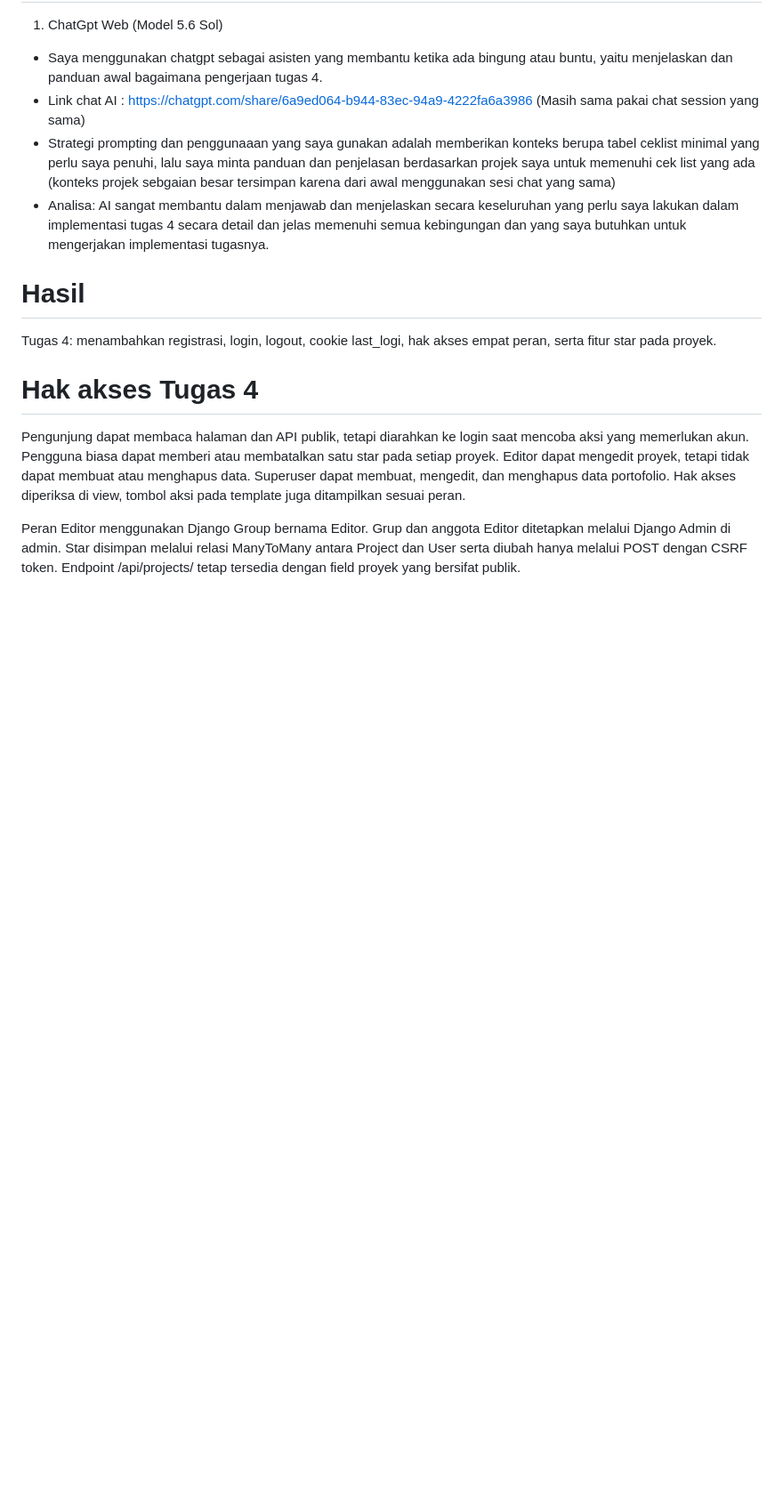
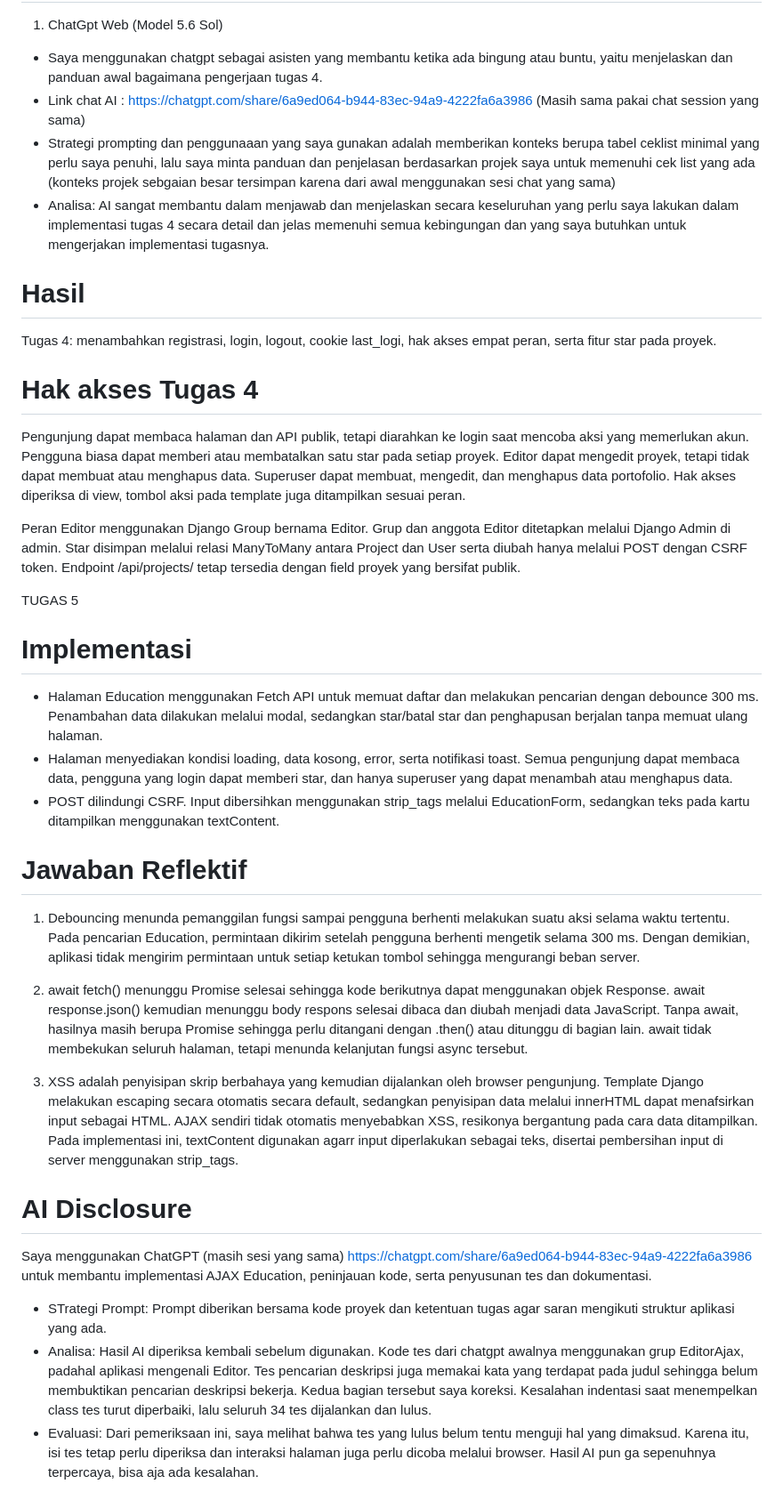
Before and after one commit to farelbostonc/myportofolio, a Markdown page: Readme.md, the part around the change. Shown at 89% size. Rendered like a GitHub page; blank space fills up the shorter version.

Commit message:
Menambahkan dokumentasi dan ai dislosure pada readme

```diff
--- a/Readme.md
+++ b/Readme.md
@@ -67,3 +67,22 @@ Tugas 4: menambahkan registrasi, login, logout, cookie last_logi, hak akses empa
 Pengunjung dapat membaca halaman dan API publik, tetapi diarahkan ke login saat mencoba aksi yang memerlukan akun. Pengguna biasa dapat memberi atau membatalkan satu star pada setiap proyek. Editor dapat mengedit proyek, tetapi tidak dapat membuat atau menghapus data. Superuser dapat membuat, mengedit, dan menghapus data portofolio. Hak akses diperiksa di view, tombol aksi pada template juga ditampilkan sesuai peran.
 
 Peran Editor menggunakan Django Group bernama Editor. Grup dan anggota Editor ditetapkan melalui Django Admin di admin. Star disimpan melalui relasi ManyToMany antara Project dan User serta diubah hanya melalui POST dengan CSRF token. Endpoint /api/projects/ tetap tersedia dengan field proyek yang bersifat publik.
+
+TUGAS 5
+# Implementasi
+- Halaman Education menggunakan Fetch API untuk memuat daftar dan melakukan pencarian dengan debounce 300 ms. Penambahan data dilakukan melalui modal, sedangkan star/batal star dan penghapusan berjalan tanpa memuat ulang halaman.
+- Halaman menyediakan kondisi loading, data kosong, error, serta notifikasi toast. Semua pengunjung dapat membaca data, pengguna yang login dapat memberi star, dan hanya superuser yang dapat menambah atau menghapus data.
+- POST dilindungi CSRF. Input dibersihkan menggunakan strip_tags melalui EducationForm, sedangkan teks pada kartu ditampilkan menggunakan textContent.
+
+# Jawaban Reflektif
+1. Debouncing menunda pemanggilan fungsi sampai pengguna berhenti melakukan suatu aksi selama waktu tertentu. Pada pencarian Education, permintaan dikirim setelah pengguna berhenti mengetik selama 300 ms. Dengan demikian, aplikasi tidak mengirim permintaan untuk setiap ketukan tombol sehingga mengurangi beban server.
+
+2. await fetch() menunggu Promise selesai sehingga kode berikutnya dapat menggunakan objek Response. await response.json() kemudian menunggu body respons selesai dibaca dan diubah menjadi data JavaScript. Tanpa await, hasilnya masih berupa Promise sehingga perlu ditangani dengan .then() atau ditunggu di bagian lain. await tidak membekukan seluruh halaman, tetapi menunda kelanjutan fungsi async tersebut.
+
+3. XSS adalah penyisipan skrip berbahaya yang kemudian dijalankan oleh browser pengunjung. Template Django melakukan escaping secara otomatis secara default, sedangkan penyisipan data melalui innerHTML dapat menafsirkan input sebagai HTML. AJAX sendiri tidak otomatis menyebabkan XSS, resikonya bergantung pada cara data ditampilkan. Pada implementasi ini, textContent digunakan agarr input diperlakukan sebagai teks, disertai pembersihan input di server menggunakan strip_tags.
+
+# AI Disclosure
+Saya menggunakan ChatGPT (masih sesi yang sama) https://chatgpt.com/share/6a9ed064-b944-83ec-94a9-4222fa6a3986  untuk membantu implementasi AJAX Education, peninjauan kode, serta penyusunan tes dan dokumentasi.
+- STrategi Prompt: Prompt diberikan bersama kode proyek dan ketentuan tugas agar saran mengikuti struktur aplikasi yang ada.
+- Analisa: Hasil AI diperiksa kembali sebelum digunakan. Kode tes dari chatgpt awalnya menggunakan grup EditorAjax, padahal aplikasi mengenali Editor. Tes pencarian deskripsi juga memakai kata yang terdapat pada judul sehingga belum membuktikan pencarian deskripsi bekerja. Kedua bagian tersebut saya koreksi. Kesalahan indentasi saat menempelkan class tes turut diperbaiki, lalu seluruh 34 tes dijalankan dan lulus.
+- Evaluasi: Dari pemeriksaan ini, saya melihat bahwa tes yang lulus belum tentu menguji hal yang dimaksud. Karena itu, isi tes tetap perlu diperiksa dan interaksi halaman juga perlu dicoba melalui browser. Hasil AI pun ga sepenuhnya terpercaya, bisa aja ada kesalahan.
```
